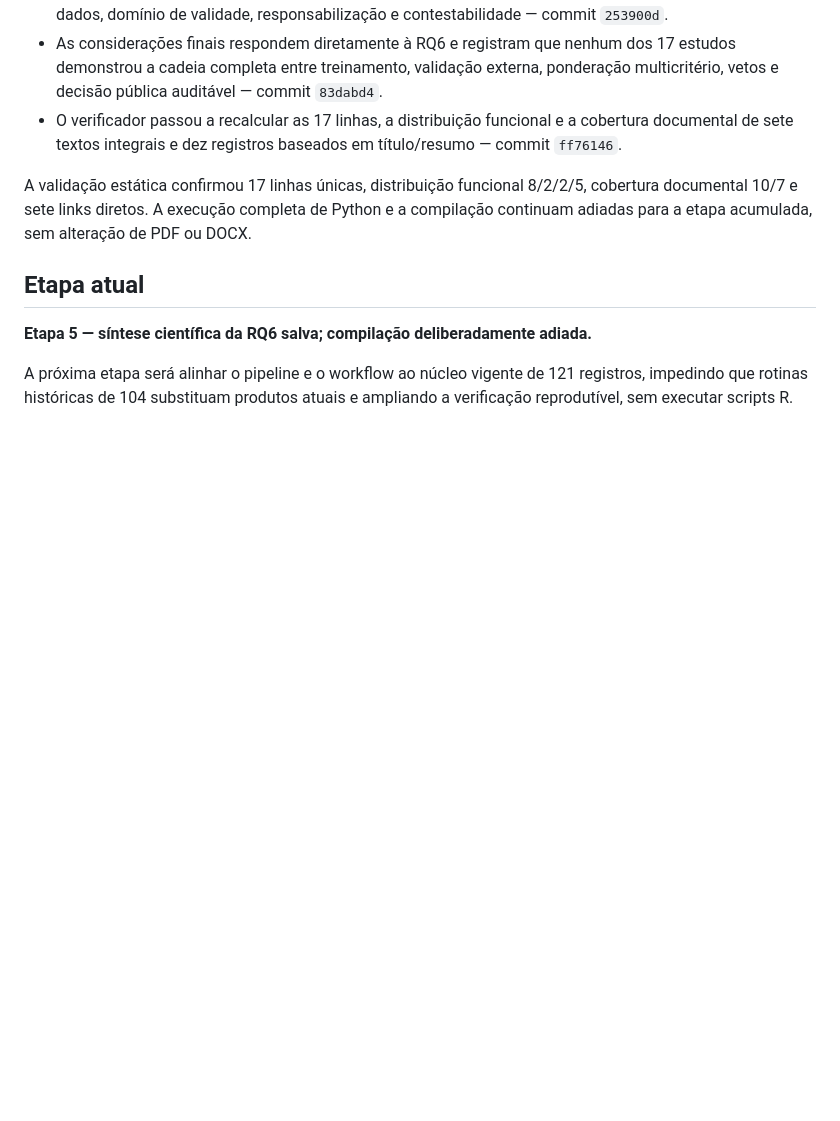
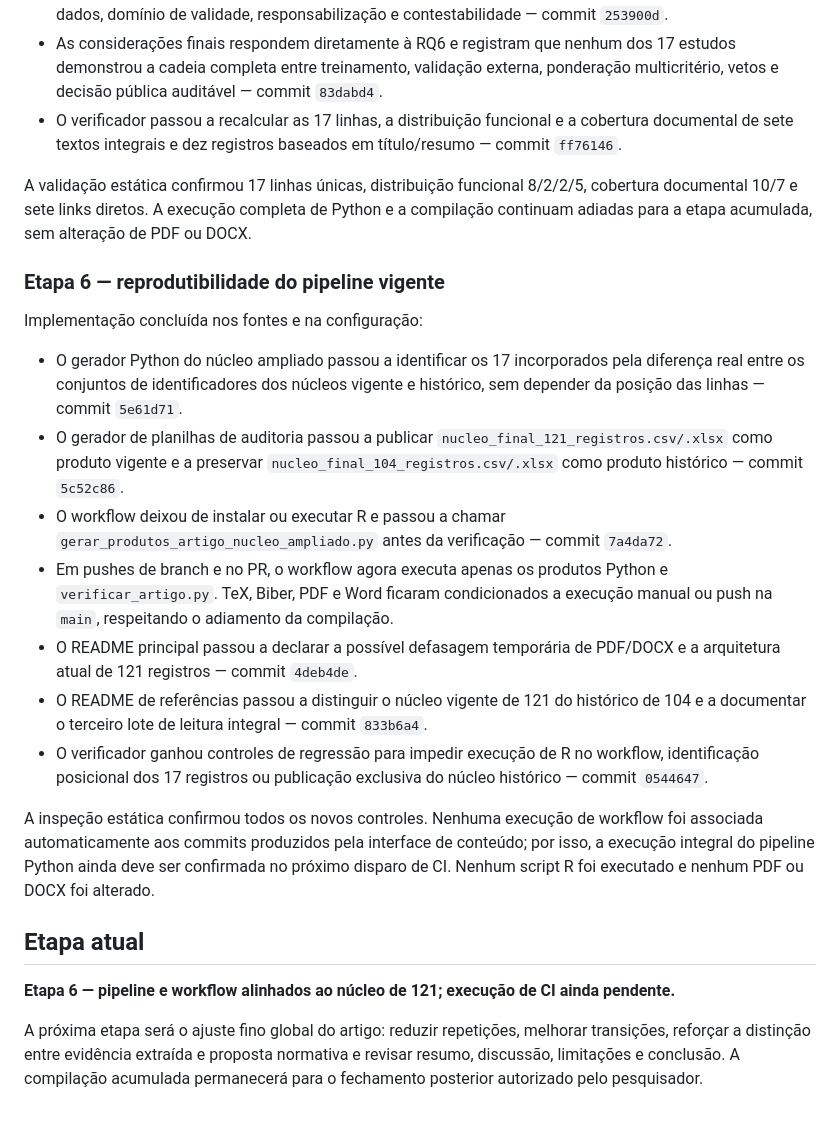
Before and after one commit to adinailson88/NOVA-revisao-bibliografica, a Markdown page: docs/STATUS_INCORPORACAO_SENSIBILIDADE_IA_ML.md, the part around the change. Drawn GitHub-style; blank space fills up the shorter version.

Commit message:
docs: concluir etapa 6 e registrar pendencia de CI

```diff
--- a/docs/STATUS_INCORPORACAO_SENSIBILIDADE_IA_ML.md
+++ b/docs/STATUS_INCORPORACAO_SENSIBILIDADE_IA_ML.md
@@ -270,10 +270,39 @@ A validação estática confirmou 17 linhas únicas, distribuição funcional 8/
 documental 10/7 e sete links diretos. A execução completa de Python e a compilação continuam
 adiadas para a etapa acumulada, sem alteração de PDF ou DOCX.
 
+### Etapa 6 — reprodutibilidade do pipeline vigente
+
+Implementação concluída nos fontes e na configuração:
+
+- O gerador Python do núcleo ampliado passou a identificar os 17 incorporados pela diferença
+  real entre os conjuntos de identificadores dos núcleos vigente e histórico, sem depender da
+  posição das linhas — commit `5e61d71`.
+- O gerador de planilhas de auditoria passou a publicar
+  `nucleo_final_121_registros.csv/.xlsx` como produto vigente e a preservar
+  `nucleo_final_104_registros.csv/.xlsx` como produto histórico — commit `5c52c86`.
+- O workflow deixou de instalar ou executar R e passou a chamar
+  `gerar_produtos_artigo_nucleo_ampliado.py` antes da verificação — commit `7a4da72`.
+- Em pushes de branch e no PR, o workflow agora executa apenas os produtos Python e
+  `verificar_artigo.py`. TeX, Biber, PDF e Word ficaram condicionados a execução manual ou
+  push na `main`, respeitando o adiamento da compilação.
+- O README principal passou a declarar a possível defasagem temporária de PDF/DOCX e a
+  arquitetura atual de 121 registros — commit `4deb4de`.
+- O README de referências passou a distinguir o núcleo vigente de 121 do histórico de 104 e
+  a documentar o terceiro lote de leitura integral — commit `833b6a4`.
+- O verificador ganhou controles de regressão para impedir execução de R no workflow,
+  identificação posicional dos 17 registros ou publicação exclusiva do núcleo histórico —
+  commit `0544647`.
+
+A inspeção estática confirmou todos os novos controles. Nenhuma execução de workflow foi
+associada automaticamente aos commits produzidos pela interface de conteúdo; por isso, a
+execução integral do pipeline Python ainda deve ser confirmada no próximo disparo de CI.
+Nenhum script R foi executado e nenhum PDF ou DOCX foi alterado.
+
 ## Etapa atual
 
-**Etapa 5 — síntese científica da RQ6 salva; compilação deliberadamente adiada.**
+**Etapa 6 — pipeline e workflow alinhados ao núcleo de 121; execução de CI ainda pendente.**
 
-A próxima etapa será alinhar o pipeline e o workflow ao núcleo vigente de 121 registros,
-impedindo que rotinas históricas de 104 substituam produtos atuais e ampliando a verificação
-reprodutível, sem executar scripts R.
+A próxima etapa será o ajuste fino global do artigo: reduzir repetições, melhorar transições,
+reforçar a distinção entre evidência extraída e proposta normativa e revisar resumo,
+discussão, limitações e conclusão. A compilação acumulada permanecerá para o fechamento
+posterior autorizado pelo pesquisador.
```
